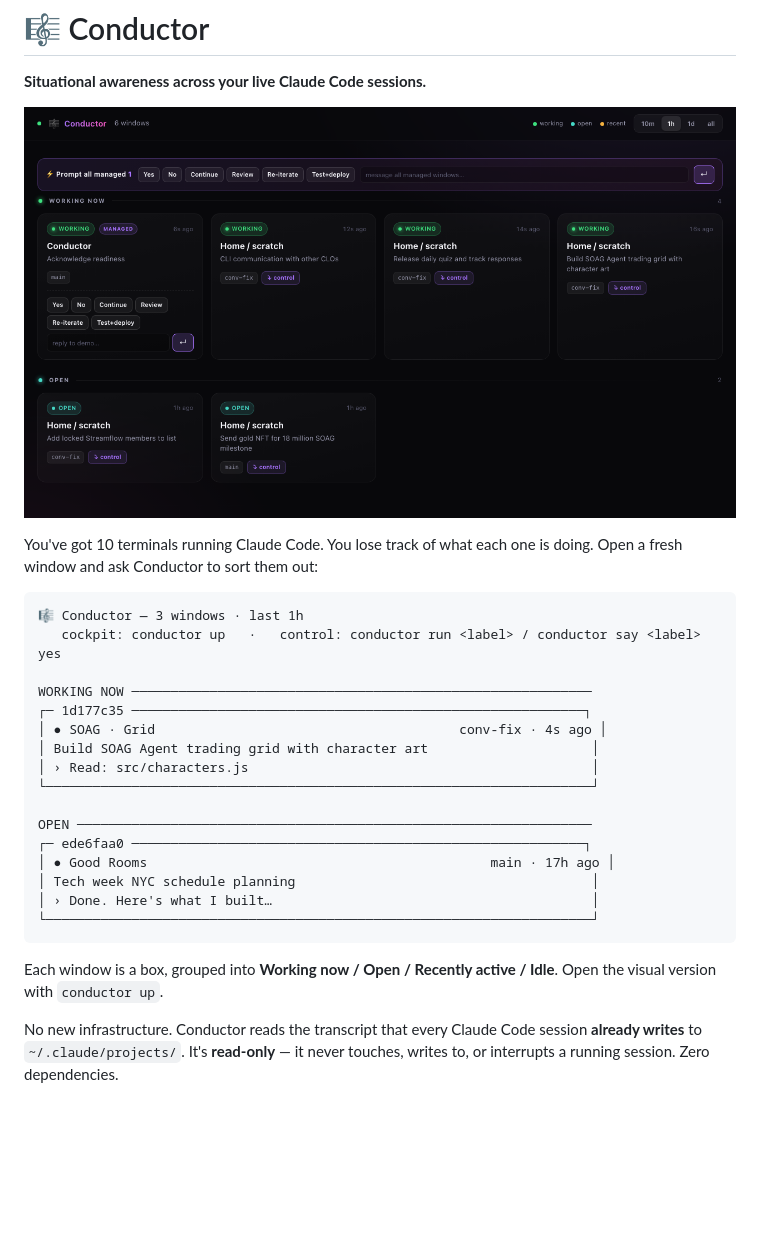
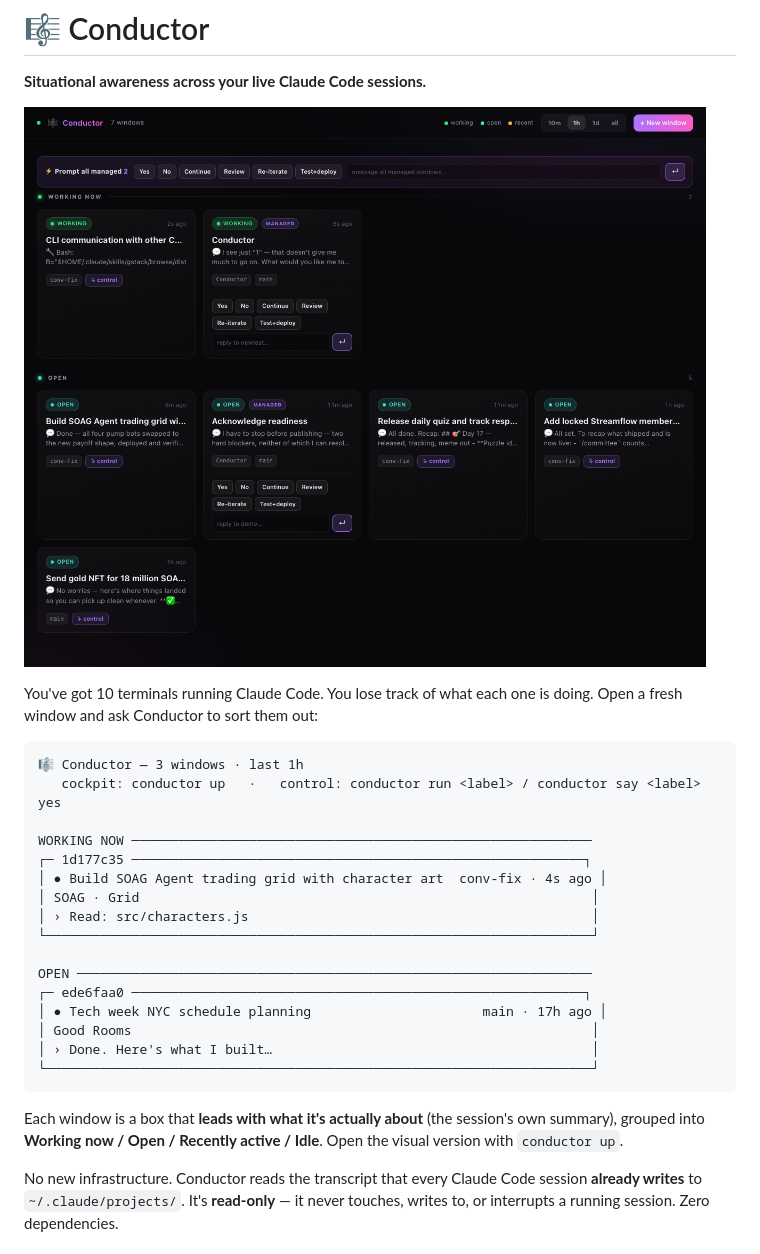
Before and after one commit to yksanjo/conductor, a Markdown page: README.md, the part around the change. Drawn GitHub-style; pictures changed too: docs/cockpit.png; blank space fills up the shorter version.

````diff
--- a/README.md
+++ b/README.md
@@ -13,21 +13,22 @@ Open a fresh window and ask Conductor to sort them out:
 
 WORKING NOW ───────────────────────────────────────────────────────────
 ┌─ 1d177c35 ──────────────────────────────────────────────────────────┐
-│ ● SOAG · Grid                                       conv-fix · 4s ago │
-│ Build SOAG Agent trading grid with character art                     │
+│ ● Build SOAG Agent trading grid with character art  conv-fix · 4s ago │
+│ SOAG · Grid                                                          │
 │ › Read: src/characters.js                                            │
 └──────────────────────────────────────────────────────────────────────┘
 
 OPEN ──────────────────────────────────────────────────────────────────
 ┌─ ede6faa0 ──────────────────────────────────────────────────────────┐
-│ ● Good Rooms                                            main · 17h ago │
-│ Tech week NYC schedule planning                                      │
+│ ● Tech week NYC schedule planning                      main · 17h ago │
+│ Good Rooms                                                           │
 │ › Done. Here's what I built…                                         │
 └──────────────────────────────────────────────────────────────────────┘
 ```
 
-Each window is a box, grouped into **Working now / Open / Recently active / Idle**.
-Open the visual version with `conductor up`.
+Each window is a box that **leads with what it's actually about** (the session's own
+summary), grouped into **Working now / Open / Recently active / Idle**. Open the visual
+version with `conductor up`.
 
 No new infrastructure. Conductor reads the transcript that every Claude Code session
 **already writes** to `~/.claude/projects/`. It's **read-only** — it never touches,
````
Also changed, not shown: 4 other files.
